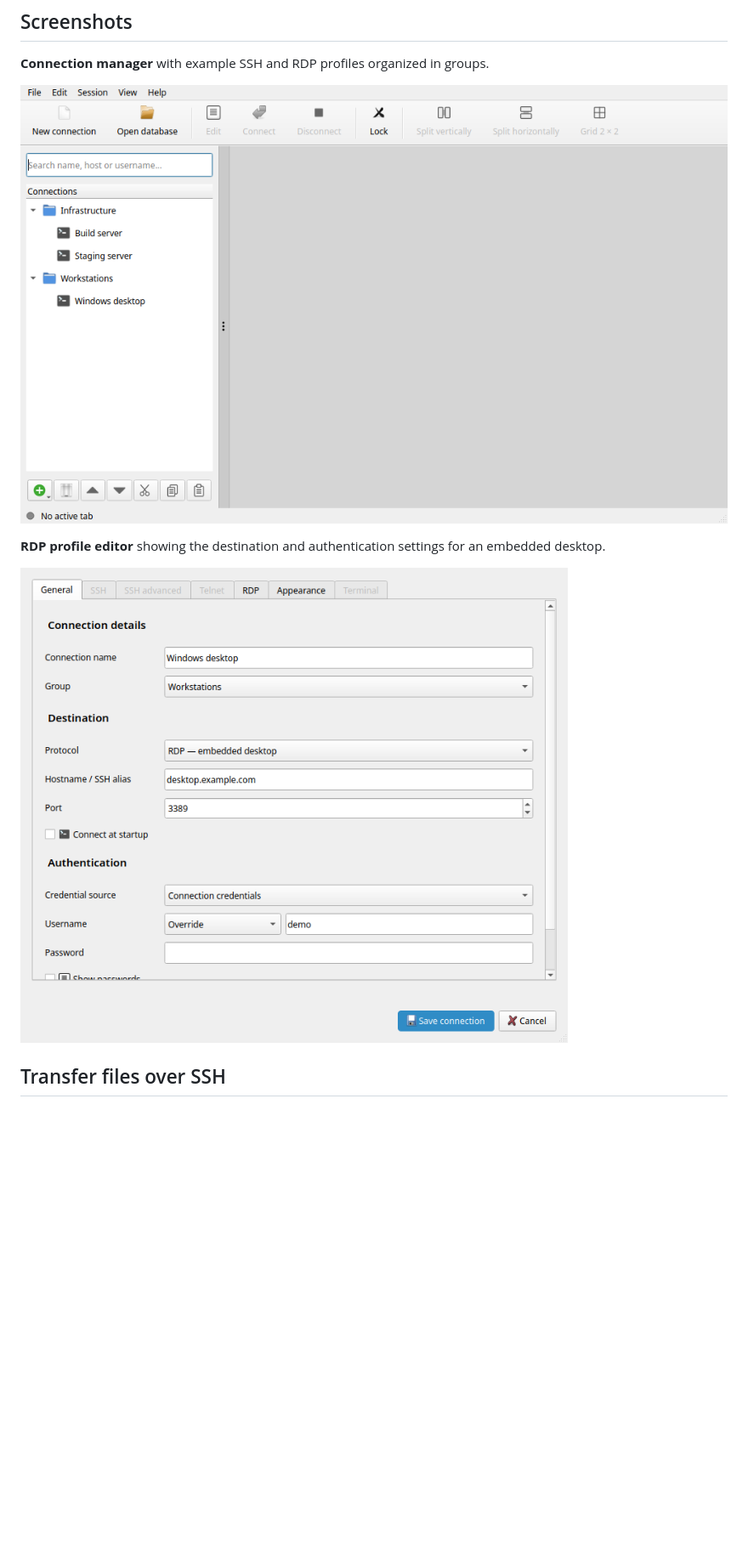
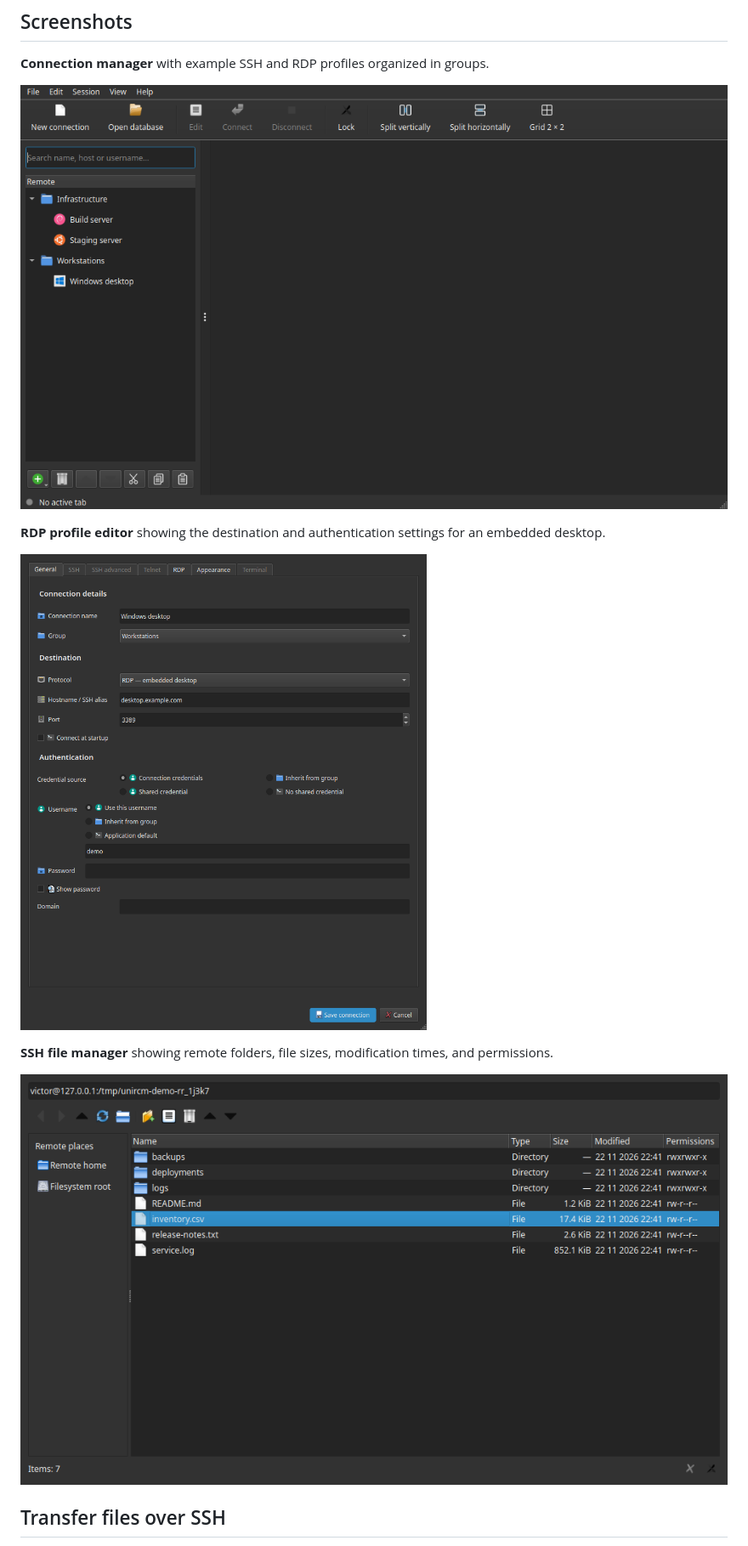
Before and after one commit to elBit0r/UniRCm, a Markdown page: README.md, the part around one of its changes. Shown at 85% size. GitHub-like rendering; pictures changed too: docs/screenshots/connection-manager.png, docs/screenshots/rdp-profile.png, docs/screenshots/ssh-file-manager.png (added); blank space fills up the shorter version.

Commit message:
- Update Screenshot

```diff
--- a/README.md
+++ b/README.md
@@ -20,5 +20,9 @@ Telnet sends credentials and session data without encryption. Use SSH when the d
 
 ![UniRCm profile editor showing an example RDP connection with the password field empty](docs/screenshots/rdp-profile.png)
 
+**SSH file manager** showing remote folders, file sizes, modification times, and permissions.
+
+![UniRCm SSH file manager showing the remote places sidebar, icon toolbar, and detailed file list](docs/screenshots/ssh-file-manager.png)
+
 ## Transfer files over SSH
 
```
Also changed, not shown: other parts of README.md (+1 -1 lines), TASKS.md (+2 -0 lines).
